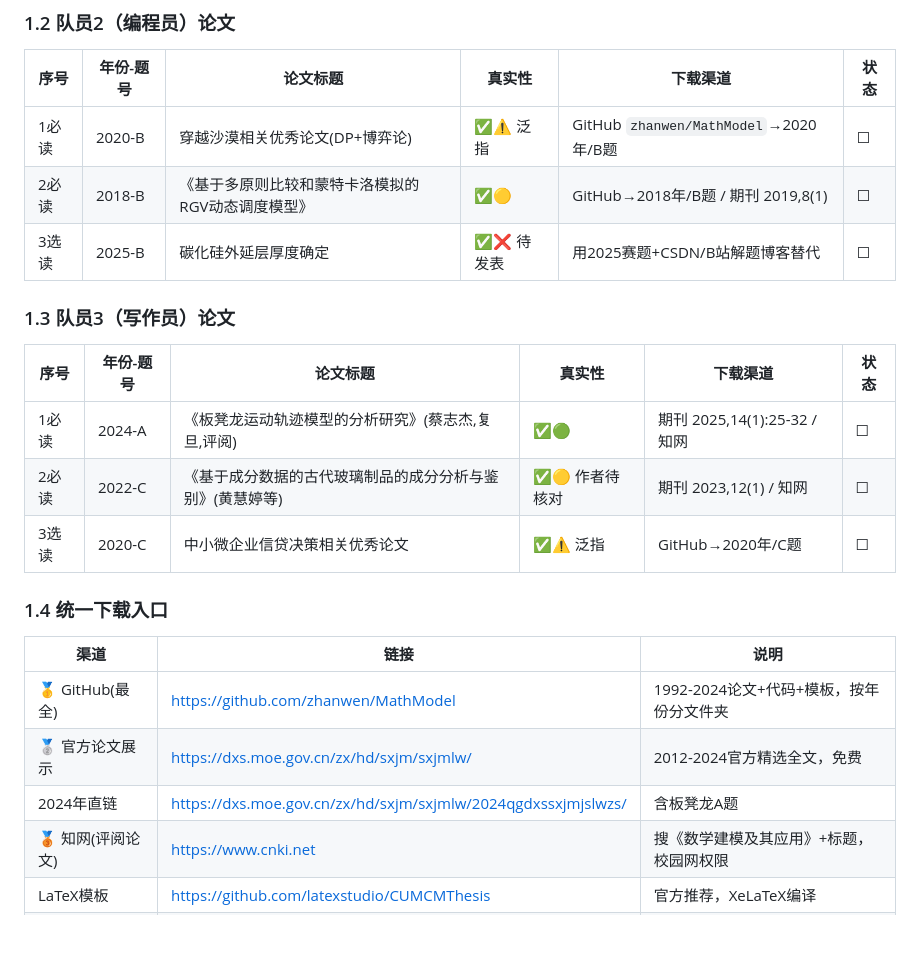
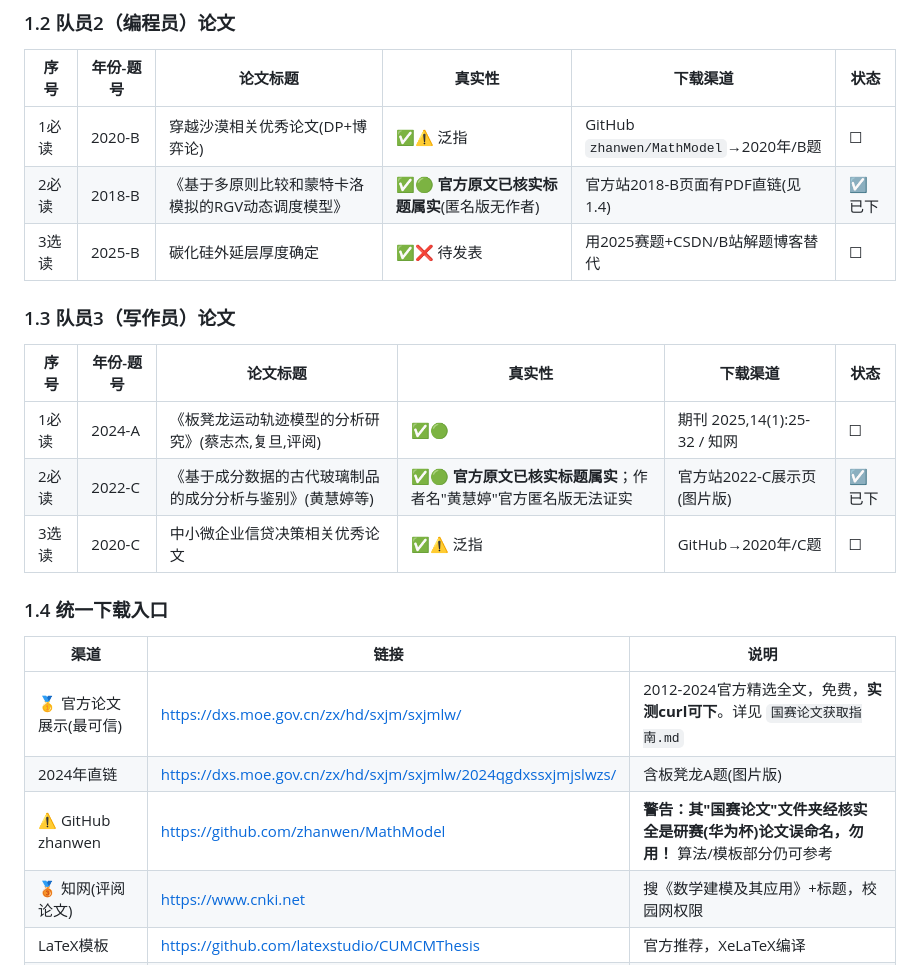
Before and after one commit to XJB-eve/CUMCM-2026-prep, a Markdown page: 论文索引与国奖攻略.md, the part around the change. Rendered like a GitHub page; blank space fills up the shorter version.

```diff
--- a/论文索引与国奖攻略.md
+++ b/论文索引与国奖攻略.md
@@ -28,7 +28,7 @@
 | 序号 | 年份-题号 | 论文标题 | 真实性 | 下载渠道 | 状态 |
 |------|----------|---------|--------|---------|------|
 | 1必读 | 2020-B | 穿越沙漠相关优秀论文(DP+博弈论) | ✅⚠️ 泛指 | GitHub `zhanwen/MathModel`→2020年/B题 | ☐ |
-| 2必读 | 2018-B | 《基于多原则比较和蒙特卡洛模拟的RGV动态调度模型》 | ✅🟡 | GitHub→2018年/B题 / 期刊 2019,8(1) | ☐ |
+| 2必读 | 2018-B | 《基于多原则比较和蒙特卡洛模拟的RGV动态调度模型》 | ✅🟢 **官方原文已核实标题属实**(匿名版无作者) | 官方站2018-B页面有PDF直链(见1.4) | ☑已下 |
 | 3选读 | 2025-B | 碳化硅外延层厚度确定 | ✅❌ 待发表 | 用2025赛题+CSDN/B站解题博客替代 | ☐ |
 
 ### 1.3 队员3（写作员）论文
@@ -36,16 +36,16 @@
 | 序号 | 年份-题号 | 论文标题 | 真实性 | 下载渠道 | 状态 |
 |------|----------|---------|--------|---------|------|
 | 1必读 | 2024-A | 《板凳龙运动轨迹模型的分析研究》(蔡志杰,复旦,评阅) | ✅🟢 | 期刊 2025,14(1):25-32 / 知网 | ☐ |
-| 2必读 | 2022-C | 《基于成分数据的古代玻璃制品的成分分析与鉴别》(黄慧婷等) | ✅🟡 作者待核对 | 期刊 2023,12(1) / 知网 | ☐ |
+| 2必读 | 2022-C | 《基于成分数据的古代玻璃制品的成分分析与鉴别》(黄慧婷等) | ✅🟢 **官方原文已核实标题属实**；作者名"黄慧婷"官方匿名版无法证实 | 官方站2022-C展示页(图片版) | ☑已下 |
 | 3选读 | 2020-C | 中小微企业信贷决策相关优秀论文 | ✅⚠️ 泛指 | GitHub→2020年/C题 | ☐ |
 
 ### 1.4 统一下载入口
 
 | 渠道 | 链接 | 说明 |
 |------|------|------|
-| 🥇 GitHub(最全) | https://github.com/zhanwen/MathModel | 1992-2024论文+代码+模板，按年份分文件夹 |
-| 🥈 官方论文展示 | https://dxs.moe.gov.cn/zx/hd/sxjm/sxjmlw/ | 2012-2024官方精选全文，免费 |
-| 2024年直链 | https://dxs.moe.gov.cn/zx/hd/sxjm/sxjmlw/2024qgdxssxjmjslwzs/ | 含板凳龙A题 |
+| 🥇 官方论文展示(最可信) | https://dxs.moe.gov.cn/zx/hd/sxjm/sxjmlw/ | 2012-2024官方精选全文，免费，**实测curl可下**。详见 `国赛论文获取指南.md` |
+| 2024年直链 | https://dxs.moe.gov.cn/zx/hd/sxjm/sxjmlw/2024qgdxssxjmjslwzs/ | 含板凳龙A题(图片版) |
+| ⚠️ GitHub zhanwen | https://github.com/zhanwen/MathModel | **警告：其"国赛论文"文件夹经核实全是研赛(华为杯)论文误命名，勿用！** 算法/模板部分仍可参考 |
 | 🥉 知网(评阅论文) | https://www.cnki.net | 搜《数学建模及其应用》+标题，校园网权限 |
 | LaTeX模板 | https://github.com/latexstudio/CUMCMThesis | 官方推荐，XeLaTeX编译 |
 | 网盘兜底 | 百度网盘 提取码 `bxdy` | 全量论文合集 |
```
Also changed, not shown: 队员1_学习心得模板_建模员.md (+2 -0 lines), 队员3_学习心得模板_写作员.md (+13 -7 lines).
